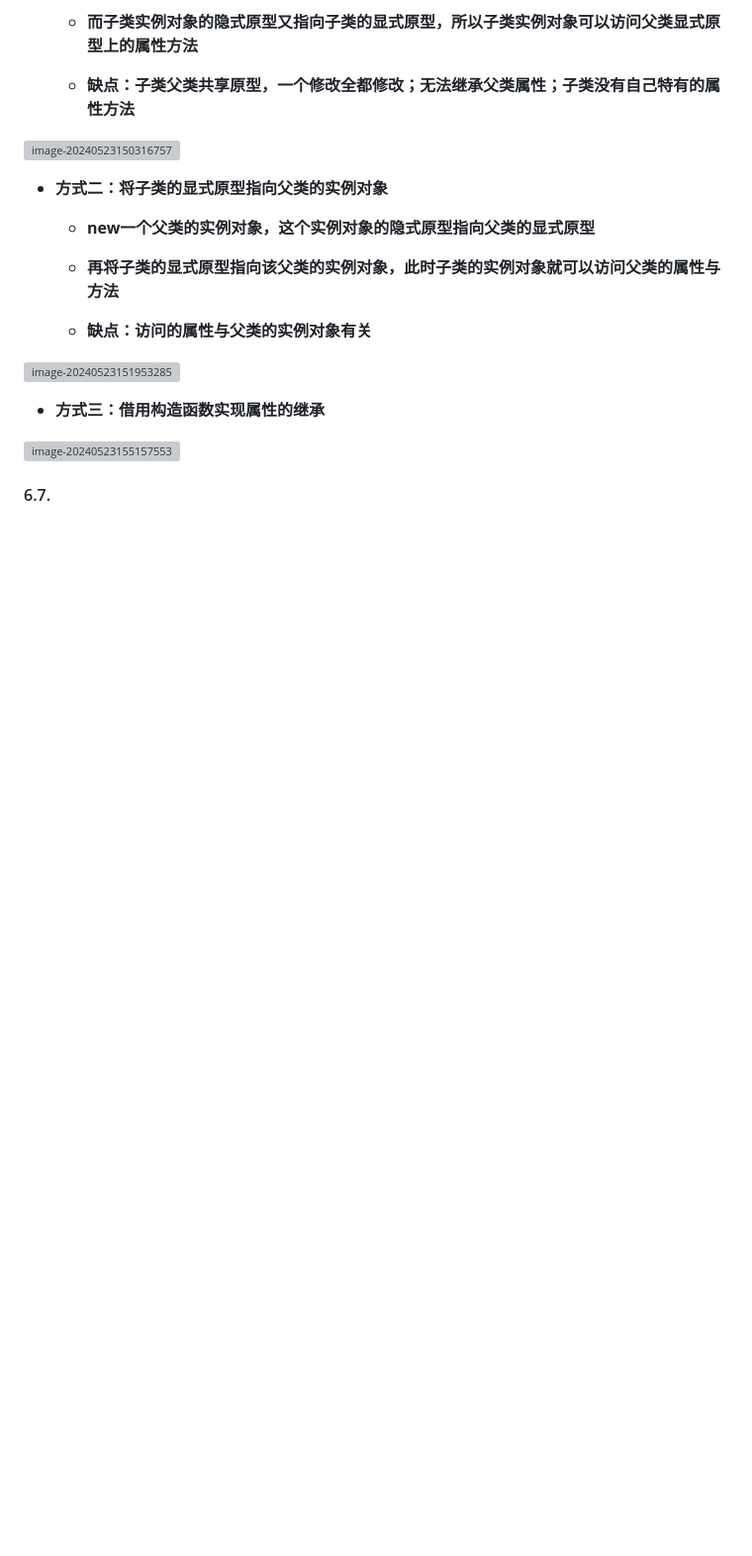
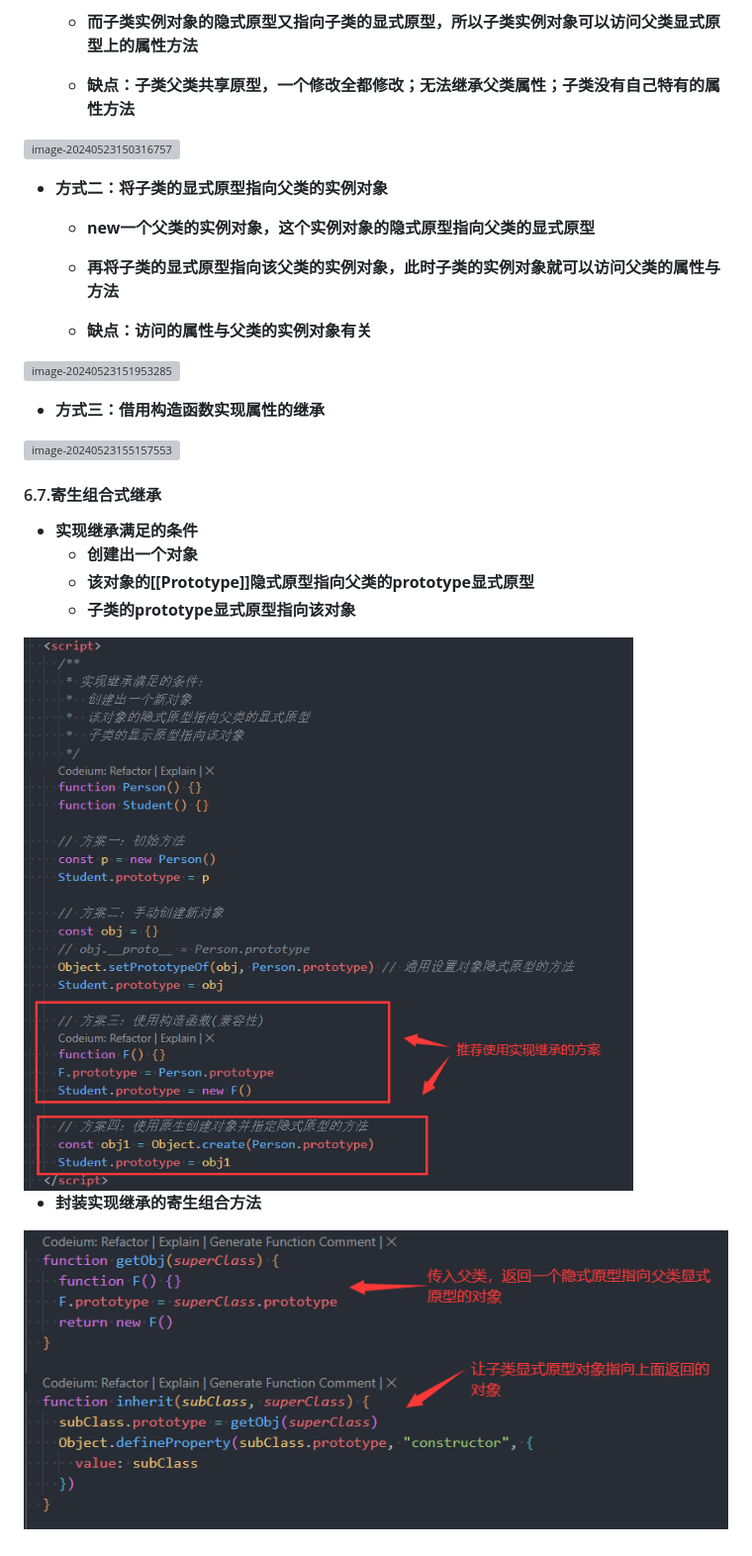
Before and after one commit to CoderQSH66/JS-detail, a Markdown page: JS高级（detail）.md, the part around the change printed below. Shown: that part at 99% size. Rendered like a GitHub page; pictures changed too: IMG_MD/image-20240523213603777.png (added), IMG_MD/image-20240523215303504.png (added); blank space fills up the shorter version; grey boxes are pictures that could not be loaded.

```diff
--- a/JS高级（detail）.md
+++ b/JS高级（detail）.md
@@ -316,4 +325,15 @@
 
 <img src="./IMG_MD/image-20240523155157553.png" alt="image-20240523155157553" style="zoom:80%;" />
 
-#### 6.7.
+#### 6.7.寄生组合式继承
+
+- **实现继承满足的条件**
+  - **<font color='red'>创建出一个对象</font>**
+  - **<font color='red'>该对象的[[Prototype]]隐式原型指向父类的prototype显式原型</font>**
+  - **<font color='red'>子类的prototype显式原型指向该对象</font>**
+
+<img src="./IMG_MD/image-20240523213603777.png" alt="image-20240523213603777" style="zoom:80%;" />
+
+- **封装实现继承的寄生组合方法**
+
+![image-20240523215303504](./IMG_MD/image-20240523215303504.png)
```
Also changed, not shown: other parts of JS高级（detail）.md (+9 -0 lines), 2 other files.
